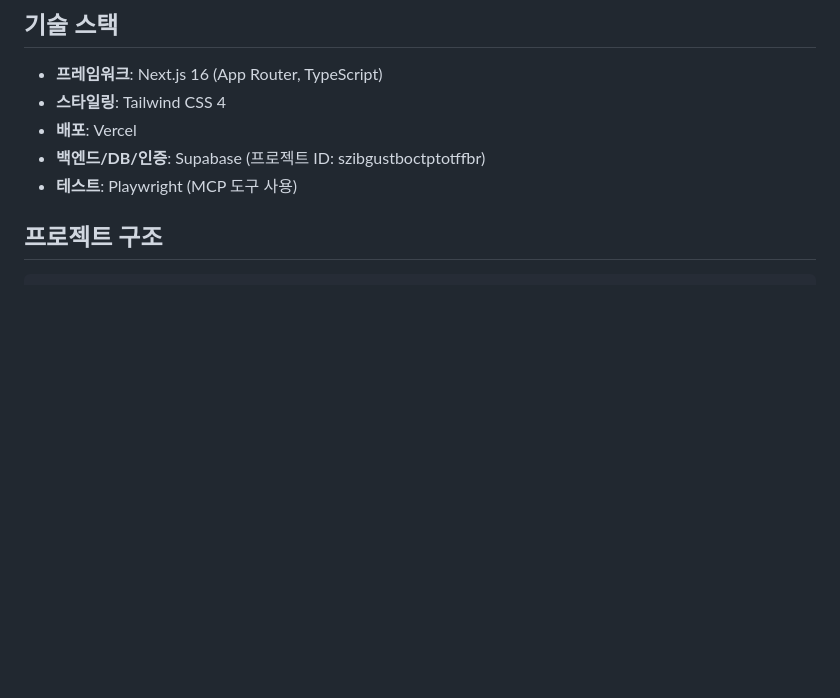
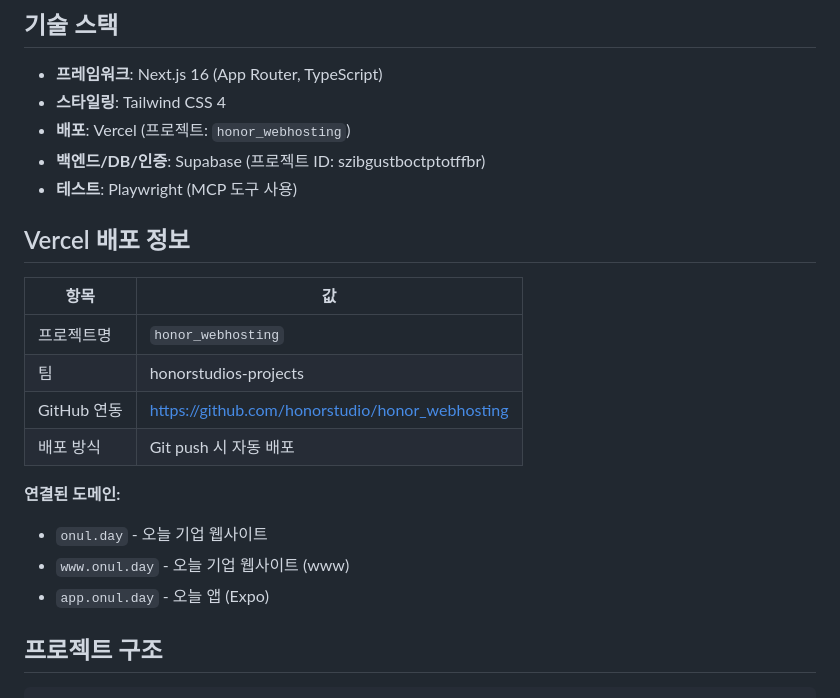
Before and after one commit to honorstudio/honor_webhosting, a Markdown page: CLAUDE.md, the part around the change. Drawn GitHub-style; blank space fills up the shorter version.

Commit message:
docs: CLAUDE.md에 Vercel 배포 정보 추가
🤖 Generated with [Claude Code](https://claude.com/claude-code)

Co-Authored-By: Claude Opus 4.5 <noreply@anthropic.com>

```diff
--- a/CLAUDE.md
+++ b/CLAUDE.md
@@ -19,9 +19,23 @@ This file provides guidance to Claude Code (claude.ai/code) when working with co
 
 - **프레임워크**: Next.js 16 (App Router, TypeScript)
 - **스타일링**: Tailwind CSS 4
-- **배포**: Vercel
+- **배포**: Vercel (프로젝트: `honor_webhosting`)
 - **백엔드/DB/인증**: Supabase (프로젝트 ID: szibgustboctptotffbr)
 - **테스트**: Playwright (MCP 도구 사용)
+
+## Vercel 배포 정보
+
+| 항목 | 값 |
+|------|-----|
+| 프로젝트명 | `honor_webhosting` |
+| 팀 | honorstudios-projects |
+| GitHub 연동 | https://github.com/honorstudio/honor_webhosting |
+| 배포 방식 | Git push 시 자동 배포 |
+
+**연결된 도메인:**
+- `onul.day` - 오늘 기업 웹사이트
+- `www.onul.day` - 오늘 기업 웹사이트 (www)
+- `app.onul.day` - 오늘 앱 (Expo)
 
 ## 프로젝트 구조
 
```
